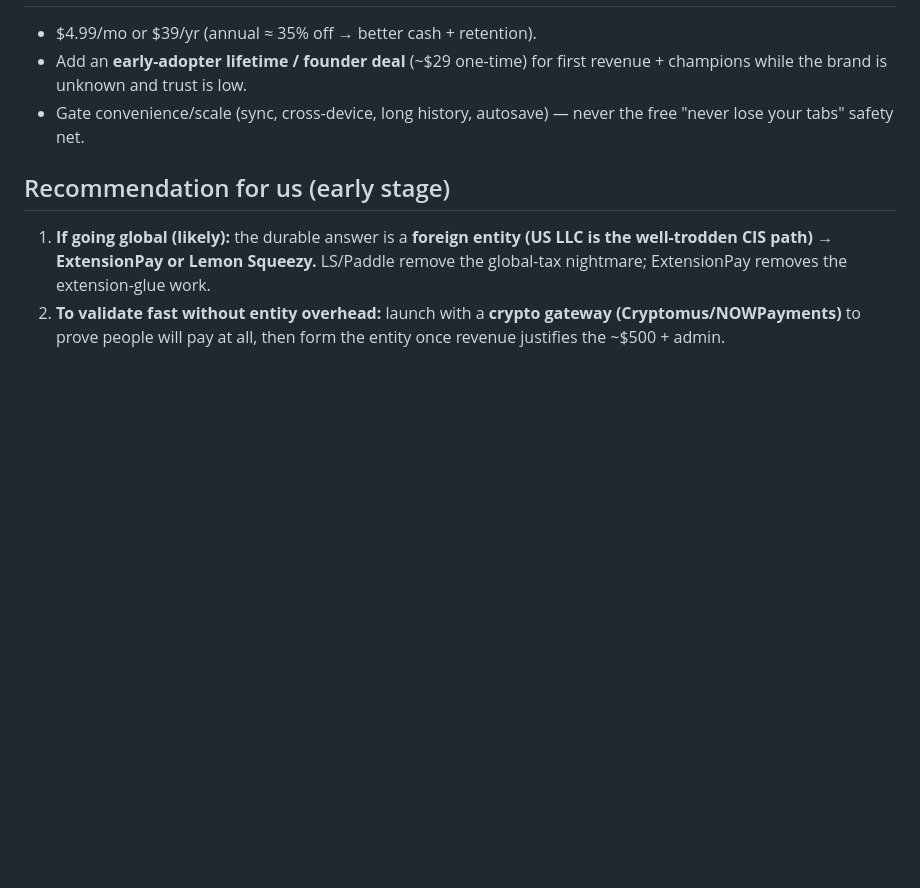
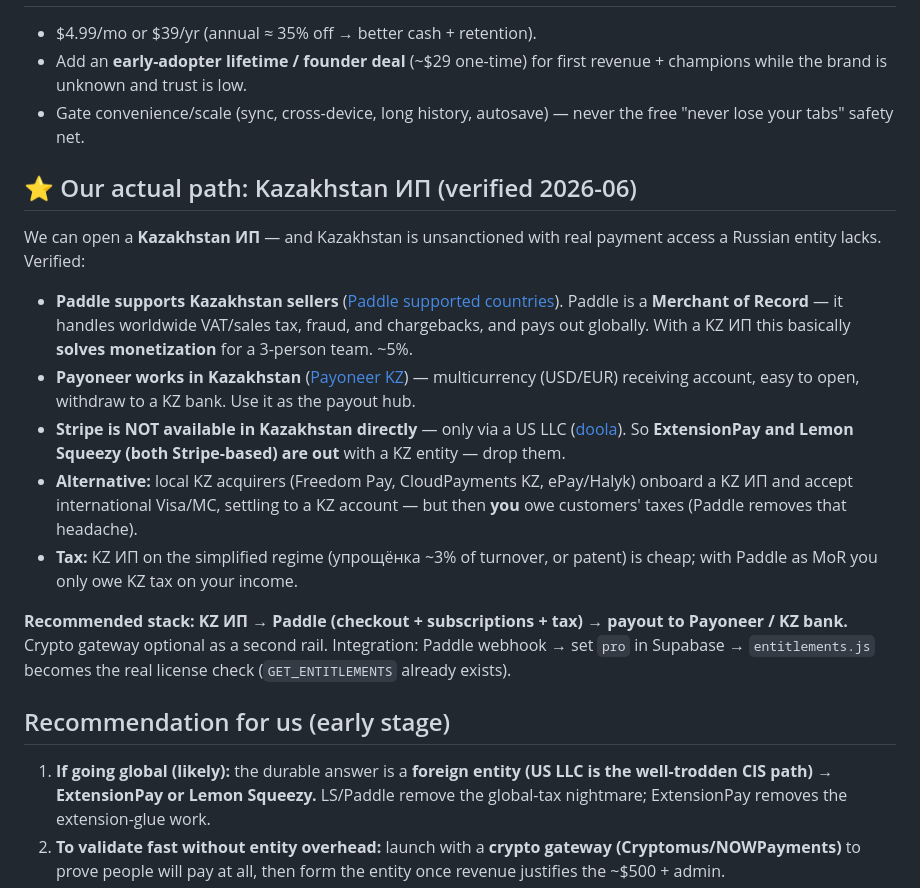
Before and after one commit to dxtafade/SessionVault, a Markdown page: docs/MONETIZATION.md, the part around the change. Rendered like a GitHub page; blank space fills up the shorter version.

Commit message:
docs(monetization): Kazakhstan IP path — Paddle (MoR) + Payoneer (verified)
Co-Authored-By: Claude Opus 4.8 <noreply@anthropic.com>

```diff
--- a/docs/MONETIZATION.md
+++ b/docs/MONETIZATION.md
@@ -88,6 +88,33 @@ Whatever the rail, the mechanic is the same and small:
 - Gate convenience/scale (sync, cross-device, long history, autosave) — never the
   free "never lose your tabs" safety net.
 
+## ⭐ Our actual path: Kazakhstan ИП (verified 2026-06)
+
+We can open a **Kazakhstan ИП** — and Kazakhstan is unsanctioned with real
+payment access a Russian entity lacks. Verified:
+
+- **Paddle supports Kazakhstan sellers** ([Paddle supported countries](https://www.paddle.com/help/start/intro-to-paddle/which-countries-are-supported-by-paddle)).
+  Paddle is a **Merchant of Record** — it handles worldwide VAT/sales tax, fraud,
+  and chargebacks, and pays out globally. With a KZ ИП this basically **solves
+  monetization** for a 3-person team. ~5%.
+- **Payoneer works in Kazakhstan** ([Payoneer KZ](https://www.payoneer.com/payments/kazakhstan/))
+  — multicurrency (USD/EUR) receiving account, easy to open, withdraw to a KZ
+  bank. Use it as the payout hub.
+- **Stripe is NOT available in Kazakhstan directly** — only via a US LLC
+  ([doola](https://www.doola.com/stripe-guide/how-to-open-a-stripe-account-in-kazakhstan/)).
+  So **ExtensionPay and Lemon Squeezy (both Stripe-based) are out** with a KZ
+  entity — drop them.
+- **Alternative:** local KZ acquirers (Freedom Pay, CloudPayments KZ, ePay/Halyk)
+  onboard a KZ ИП and accept international Visa/MC, settling to a KZ account — but
+  then **you** owe customers' taxes (Paddle removes that headache).
+- **Tax:** KZ ИП on the simplified regime (упрощёнка ~3% of turnover, or patent)
+  is cheap; with Paddle as MoR you only owe KZ tax on your income.
+
+**Recommended stack: KZ ИП → Paddle (checkout + subscriptions + tax) → payout to
+Payoneer / KZ bank.** Crypto gateway optional as a second rail. Integration:
+Paddle webhook → set `pro` in Supabase → `entitlements.js` becomes the real
+license check (`GET_ENTITLEMENTS` already exists).
+
 ## Recommendation for us (early stage)
 
 1. **If going global (likely):** the durable answer is a **foreign entity (US
```
